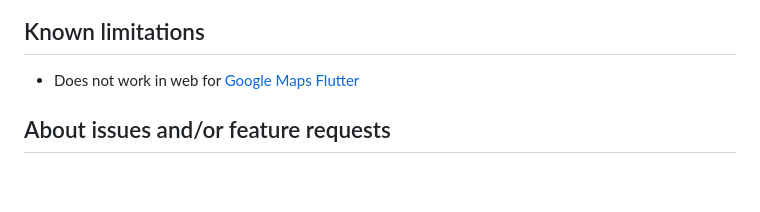
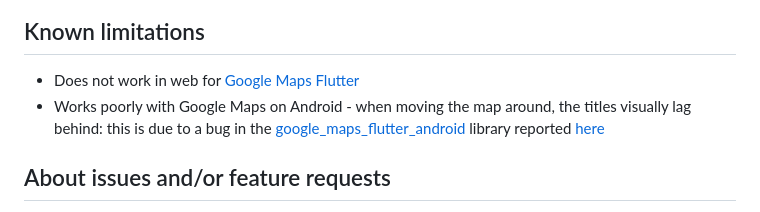
Before and after one commit to androidseb/flutter_map_floating_marker_titles, a Markdown page: README.md, the part around the change. Rendered like a GitHub page; blank space fills up the shorter version.

Commit message:
Updated README about limitations with Google Maps on Android

```diff
--- a/README.md
+++ b/README.md
@@ -171,6 +171,7 @@ FloatingMarkerTitleInfo(
 ## Known limitations
 
 * Does not work in web for [Google Maps Flutter](https://github.com/flutter/plugins/tree/master/packages/google_maps_flutter/google_maps_flutter)
+* Works poorly with Google Maps on Android - when moving the map around, the titles visually lag behind: this is due to a bug in the [google_maps_flutter_android](https://pub.dev/packages/google_maps_flutter_android) library reported [here](https://github.com/flutter/flutter/issues/169152)
 
 ## About issues and/or feature requests
 
```
